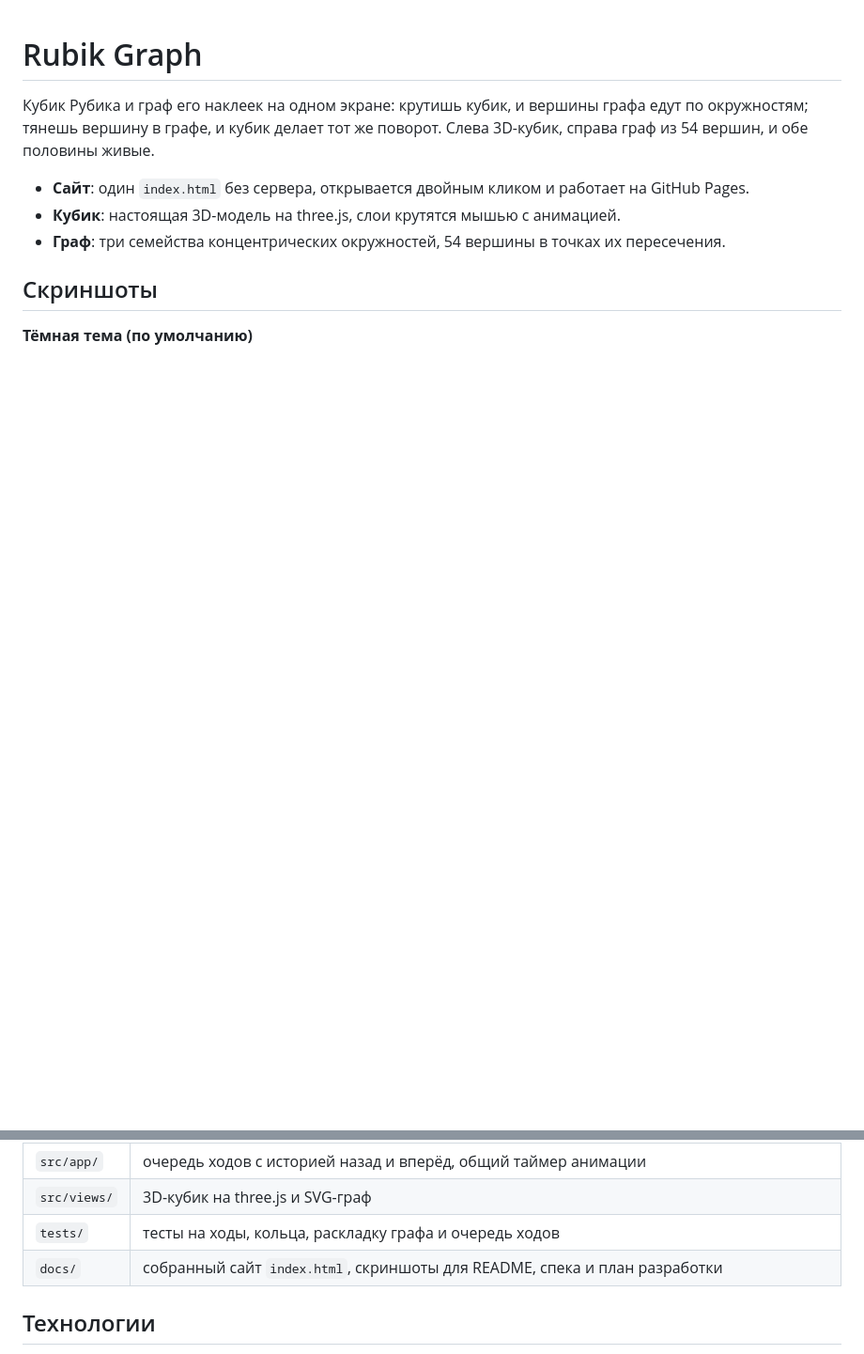
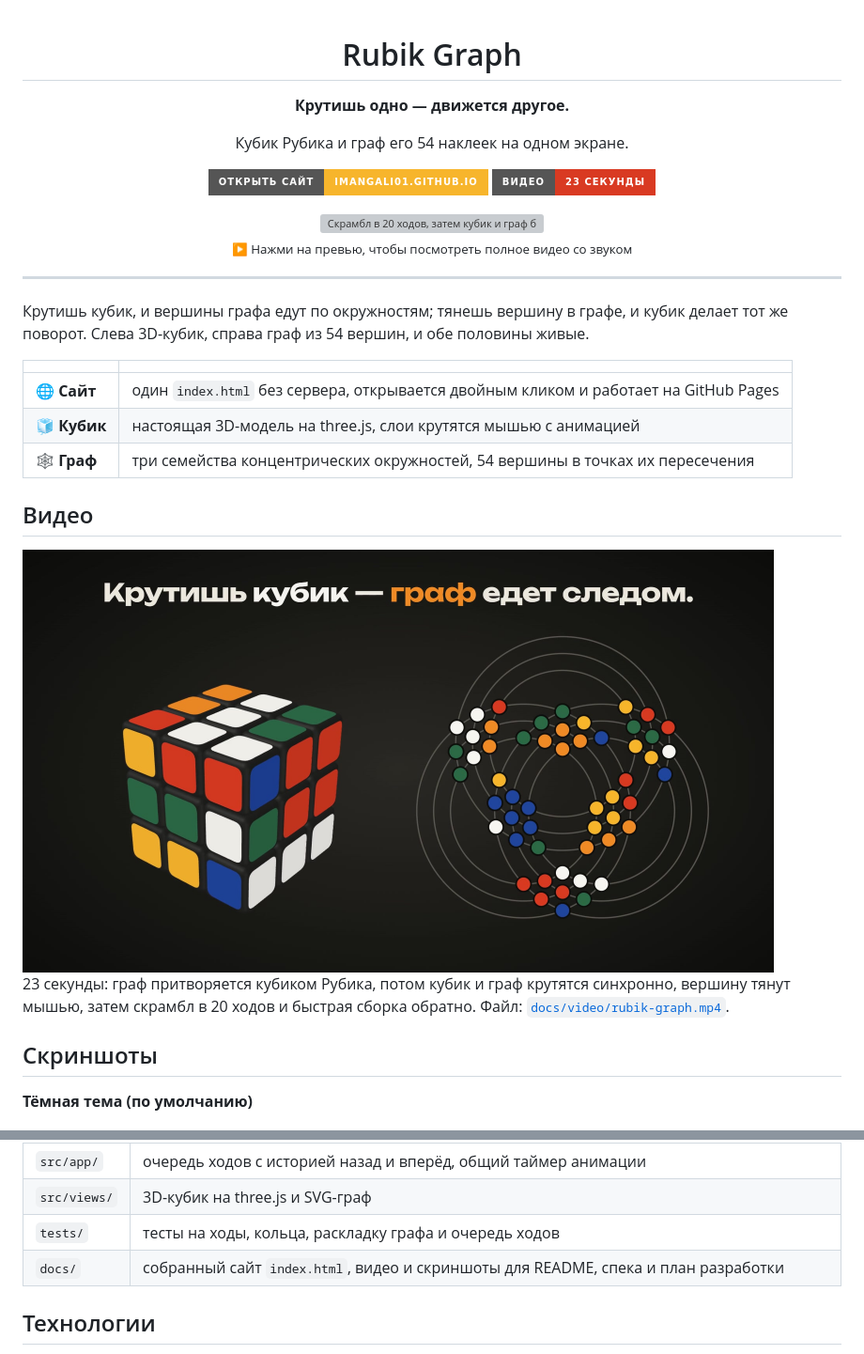
Before and after one commit to imangali01/rubiks-cube, a Markdown page: README.md, 2 parts joined by grey strips. Shown at 94% size. Drawn GitHub-style; pictures changed too: docs/video/poster.jpg (added); badges without logos; blank space fills up the shorter version; grey boxes are pictures that could not be loaded.

Commit message:
Видео-презентация проекта в README
Co-Authored-By: Claude Opus 5.5 <noreply@anthropic.com>

```diff
--- a/README.md
+++ b/README.md
@@ -1,10 +3,37 @@
 # Rubik Graph
 
-Кубик Рубика и граф его наклеек на одном экране: крутишь кубик, и вершины графа едут по окружностям; тянешь вершину в графе, и кубик делает тот же поворот. Слева 3D-кубик, справа граф из 54 вершин, и обе половины живые.
+**Крутишь одно — движется другое.**
 
-- **Сайт**: один `index.html` без сервера, открывается двойным кликом и работает на GitHub Pages.
-- **Кубик**: настоящая 3D-модель на three.js, слои крутятся мышью с анимацией.
-- **Граф**: три семейства концентрических окружностей, 54 вершины в точках их пересечения.
+Кубик Рубика и граф его 54 наклеек на одном экране.
+
+[![Открыть сайт](https://img.shields.io/badge/открыть_сайт-imangali01.github.io-f7b52c?style=for-the-badge)](https://imangali01.github.io/rubiks-cube/)
+[![Смотреть видео](https://img.shields.io/badge/видео-23_секунды-d93a22?style=for-the-badge)](docs/video/rubik-graph.mp4)
+
+<a href="docs/video/rubik-graph.mp4">
+  <img src="docs/video/preview.gif" alt="Скрамбл в 20 ходов, затем кубик и граф быстро собираются обратно" width="800">
+</a>
+
+<sub>▶ Нажми на превью, чтобы посмотреть полное видео со звуком</sub>
+
+</div>
+
+---
+
+Крутишь кубик, и вершины графа едут по окружностям; тянешь вершину в графе, и кубик делает тот же поворот. Слева 3D-кубик, справа граф из 54 вершин, и обе половины живые.
+
+| | |
+|---|---|
+| 🌐 **Сайт** | один `index.html` без сервера, открывается двойным кликом и работает на GitHub Pages |
+| 🧊 **Кубик** | настоящая 3D-модель на three.js, слои крутятся мышью с анимацией |
+| 🕸️ **Граф** | три семейства концентрических окружностей, 54 вершины в точках их пересечения |
+
+## Видео
+
+<a href="docs/video/rubik-graph.mp4">
+  <img src="docs/video/poster.jpg" alt="Кадр из видео: кубик и граф рядом" width="800">
+</a>
+
+23 секунды: граф притворяется кубиком Рубика, потом кубик и граф крутятся синхронно, вершину тянут мышью, затем скрамбл в 20 ходов и быстрая сборка обратно. Файл: [`docs/video/rubik-graph.mp4`](docs/video/rubik-graph.mp4).
 
 ## Скриншоты
 
@@ -71,7 +100,7 @@ npm run build      # сборка в один файл docs/index.html
 | `src/app/` | очередь ходов с историей назад и вперёд, общий таймер анимации |
 | `src/views/` | 3D-кубик на three.js и SVG-граф |
 | `tests/` | тесты на ходы, кольца, раскладку графа и очередь ходов |
-| `docs/` | собранный сайт `index.html`, скриншоты для README, спека и план разработки |
+| `docs/` | собранный сайт `index.html`, видео и скриншоты для README, спека и план разработки |
 
 ## Технологии
 
```
Also changed, not shown: other parts of README.md (+2 -0 lines), 3 other files.
